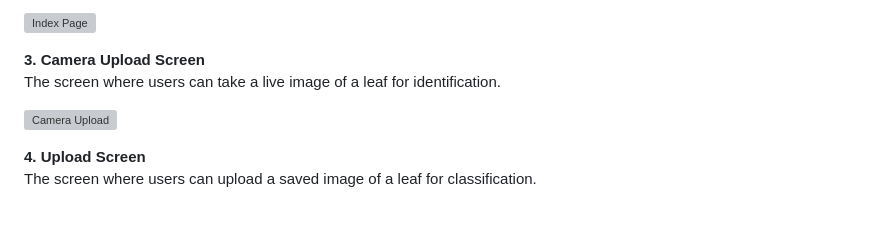
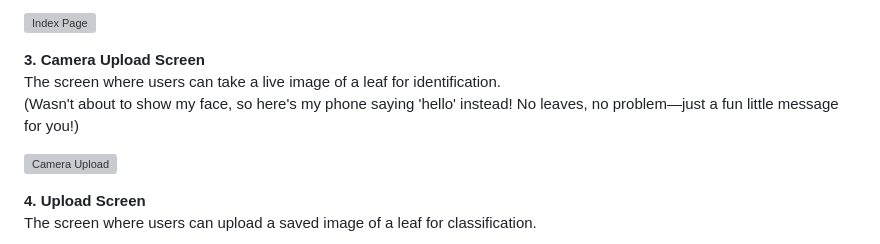
Before and after one commit to ManasiBhosale/Leaf_Identification, a Markdown page: README.md, the part around the change. Rendered like a GitHub page; blank space fills up the shorter version; grey boxes are pictures that could not be loaded.

```diff
--- a/README.md
+++ b/README.md
@@ -71,7 +71,8 @@ Here are some screenshots showcasing different features of the leaf identificati
 
 **3. Camera Upload Screen**
    <br>
-   The screen where users can take a live image of a leaf for identification.
+   The screen where users can take a live image of a leaf for identification. <br>
+   (Wasn't about to show my face, so here's my phone saying 'hello' instead! No leaves, no problem—just a fun little message for you!)
 
    ![Camera Upload](https://github.com/ManasiBhosale/Leaf_Identification/blob/c701b100bc234646e86d04968bf4e66992c188d1/Site%20Screenshots/Camera_Upload.png)
 
```
